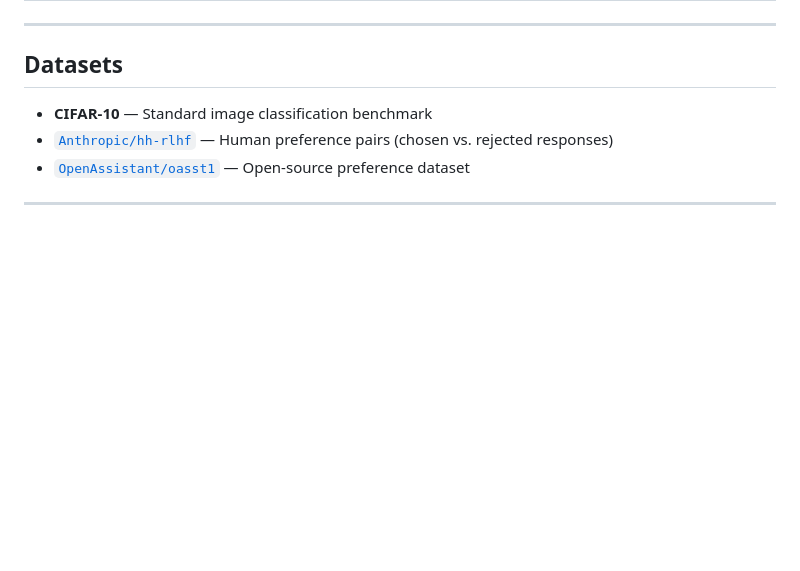
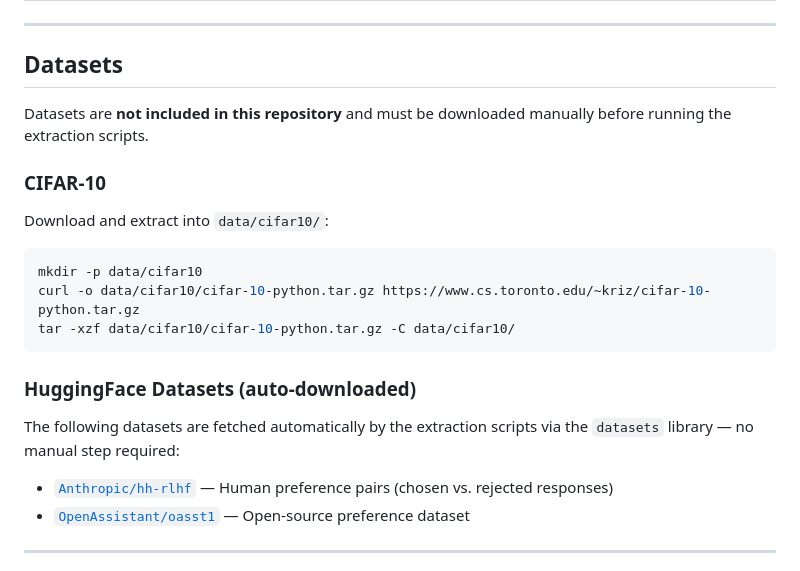
Before and after one commit to kevinkunkel98/mathematics_and_ml_internship_embedding_space_alignment, a Markdown page: README.md, the part around the change. Rendered like a GitHub page; blank space fills up the shorter version.

Commit message:
adjust manual

````diff
--- a/README.md
+++ b/README.md
@@ -33,7 +33,22 @@ Both parts are surfaced in a single **interactive Plotly Dash dashboard** with t
 
 ## Datasets
 
-- **CIFAR-10** — Standard image classification benchmark
+Datasets are **not included in this repository** and must be downloaded manually before running the extraction scripts.
+
+### CIFAR-10
+
+Download and extract into `data/cifar10/`:
+
+```bash
+mkdir -p data/cifar10
+curl -o data/cifar10/cifar-10-python.tar.gz https://www.cs.toronto.edu/~kriz/cifar-10-python.tar.gz
+tar -xzf data/cifar10/cifar-10-python.tar.gz -C data/cifar10/
+```
+
+### HuggingFace Datasets (auto-downloaded)
+
+The following datasets are fetched automatically by the extraction scripts via the `datasets` library — no manual step required:
+
 - [`Anthropic/hh-rlhf`](https://huggingface.co/datasets/Anthropic/hh-rlhf) — Human preference pairs (chosen vs. rejected responses)
 - [`OpenAssistant/oasst1`](https://huggingface.co/datasets/OpenAssistant/oasst1) — Open-source preference dataset
 
````
